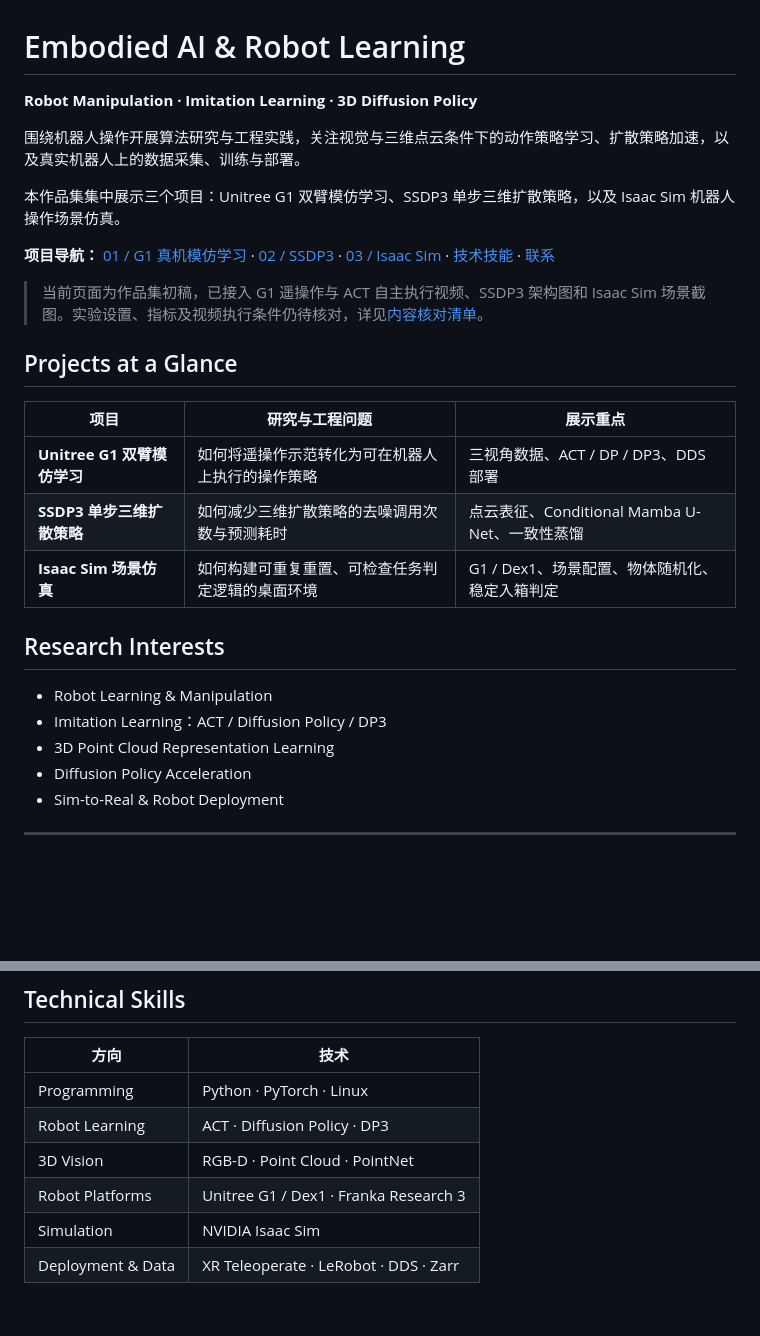
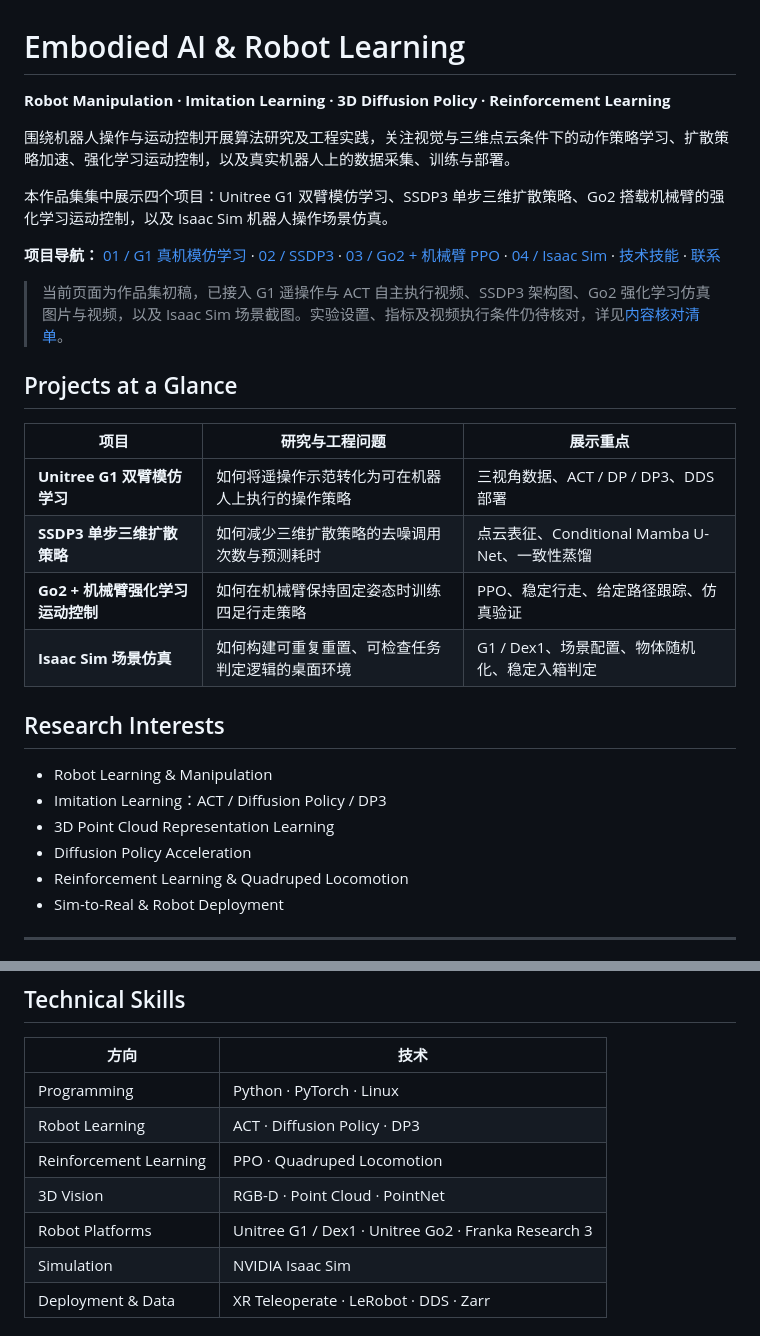
Before and after one commit to m2457488638-art/Embodied-AI-Portfolio, a Markdown page: README.md, 2 parts joined by grey strips. Rendered like a GitHub page; blank space fills up the shorter version.

```diff
--- a/README.md
+++ b/README.md
@@ -2,15 +2,15 @@
 
 # Embodied AI & Robot Learning
 
-**Robot Manipulation · Imitation Learning · 3D Diffusion Policy**
+**Robot Manipulation · Imitation Learning · 3D Diffusion Policy · Reinforcement Learning**
 
-围绕机器人操作开展算法研究与工程实践，关注视觉与三维点云条件下的动作策略学习、扩散策略加速，以及真实机器人上的数据采集、训练与部署。
+围绕机器人操作与运动控制开展算法研究及工程实践，关注视觉与三维点云条件下的动作策略学习、扩散策略加速、强化学习运动控制，以及真实机器人上的数据采集、训练与部署。
 
-本作品集集中展示三个项目：Unitree G1 双臂模仿学习、SSDP3 单步三维扩散策略，以及 Isaac Sim 机器人操作场景仿真。
+本作品集集中展示四个项目：Unitree G1 双臂模仿学习、SSDP3 单步三维扩散策略、Go2 搭载机械臂的强化学习运动控制，以及 Isaac Sim 机器人操作场景仿真。
 
-**项目导航：** [01 / G1 真机模仿学习](#g1) · [02 / SSDP3](#ssdp3) · [03 / Isaac Sim](#isaac-sim) · [技术技能](#skills) · [联系](#contact)
+**项目导航：** [01 / G1 真机模仿学习](#g1) · [02 / SSDP3](#ssdp3) · [03 / Go2 + 机械臂 PPO](#go2-ppo) · [04 / Isaac Sim](#isaac-sim) · [技术技能](#skills) · [联系](#contact)
 
-> 当前页面为作品集初稿，已接入 G1 遥操作与 ACT 自主执行视频、SSDP3 架构图和 Isaac Sim 场景截图。实验设置、指标及视频执行条件仍待核对，详见[内容核对清单](docs/publication-checklist.md)。
+> 当前页面为作品集初稿，已接入 G1 遥操作与 ACT 自主执行视频、SSDP3 架构图、Go2 强化学习仿真图片与视频，以及 Isaac Sim 场景截图。实验设置、指标及视频执行条件仍待核对，详见[内容核对清单](docs/publication-checklist.md)。
 
 ## Projects at a Glance
 
@@ -18,6 +18,7 @@
 | --- | --- | --- |
 | **Unitree G1 双臂模仿学习** | 如何将遥操作示范转化为可在机器人上执行的操作策略 | 三视角数据、ACT / DP / DP3、DDS 部署 |
 | **SSDP3 单步三维扩散策略** | 如何减少三维扩散策略的去噪调用次数与预测耗时 | 点云表征、Conditional Mamba U-Net、一致性蒸馏 |
+| **Go2 + 机械臂强化学习运动控制** | 如何在机械臂保持固定姿态时训练四足行走策略 | PPO、稳定行走、给定路径跟踪、仿真验证 |
 | **Isaac Sim 场景仿真** | 如何构建可重复重置、可检查任务判定逻辑的桌面环境 | G1 / Dex1、场景配置、物体随机化、稳定入箱判定 |
 
 ## Research Interests
@@ -26,6 +27,7 @@
 - Imitation Learning：ACT / Diffusion Policy / DP3
 - 3D Point Cloud Representation Learning
 - Diffusion Policy Acceleration
+- Reinforcement Learning & Quadruped Locomotion
 - Sim-to-Real & Robot Deployment
 
 ---
@@ -172,8 +206,9 @@ XR 双臂遥操作
 | --- | --- |
 | Programming | Python · PyTorch · Linux |
 | Robot Learning | ACT · Diffusion Policy · DP3 |
+| Reinforcement Learning | PPO · Quadruped Locomotion |
 | 3D Vision | RGB-D · Point Cloud · PointNet |
-| Robot Platforms | Unitree G1 / Dex1 · Franka Research 3 |
+| Robot Platforms | Unitree G1 / Dex1 · Unitree Go2 · Franka Research 3 |
 | Simulation | NVIDIA Isaac Sim |
 | Deployment & Data | XR Teleoperate · LeRobot · DDS · Zarr |
 
```
Also changed, not shown: other parts of README.md (+33 -1 lines), assets/README.md (+5 -1 lines), docs/publication-checklist.md (+9 -0 lines), assets/go2-arm-ppo-demo.jpg (added), assets/go2-arm-ppo-sim.png (added), 1 other file.
